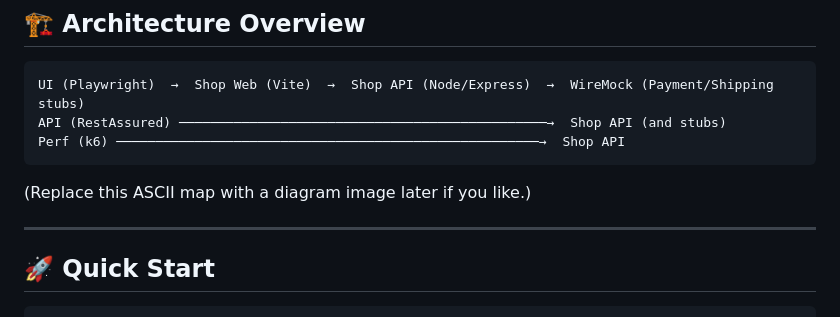
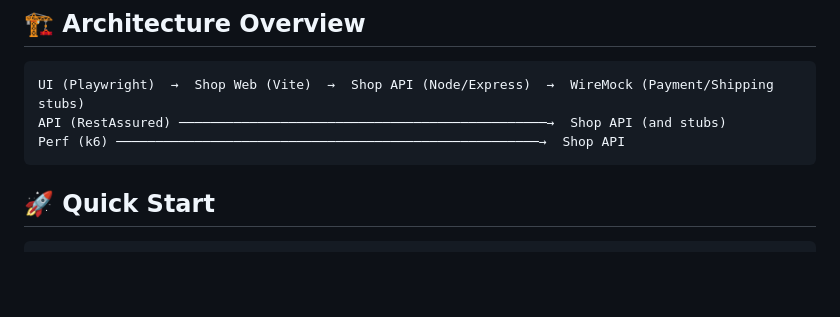
Before and after one commit to amontalto7/ecomm-qa-framework, a Markdown page: README.md, the part around the change. Rendered like a GitHub page; blank space fills up the shorter version.

````diff
--- a/README.md
+++ b/README.md
@@ -21,9 +21,6 @@ UI (Playwright)  →  Shop Web (Vite)  →  Shop API (Node/Express)  →  WireMo
 API (RestAssured) ───────────────────────────────────────────────→  Shop API (and stubs)
 Perf (k6) ──────────────────────────────────────────────────────→  Shop API
 ```
-(Replace this ASCII map with a diagram image later if you like.)
-
----
 
 ## 🚀 Quick Start
 ```bash
````
